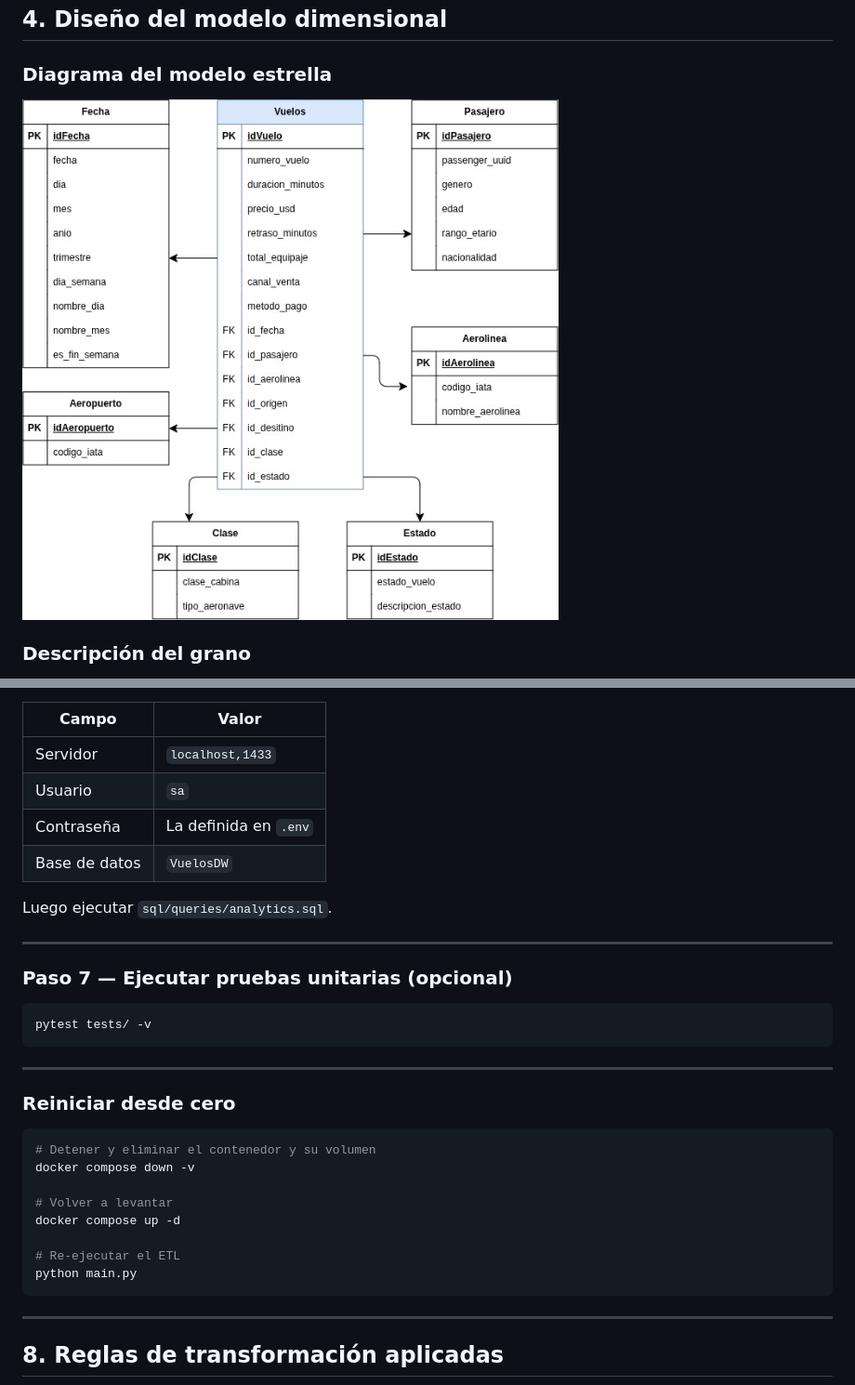
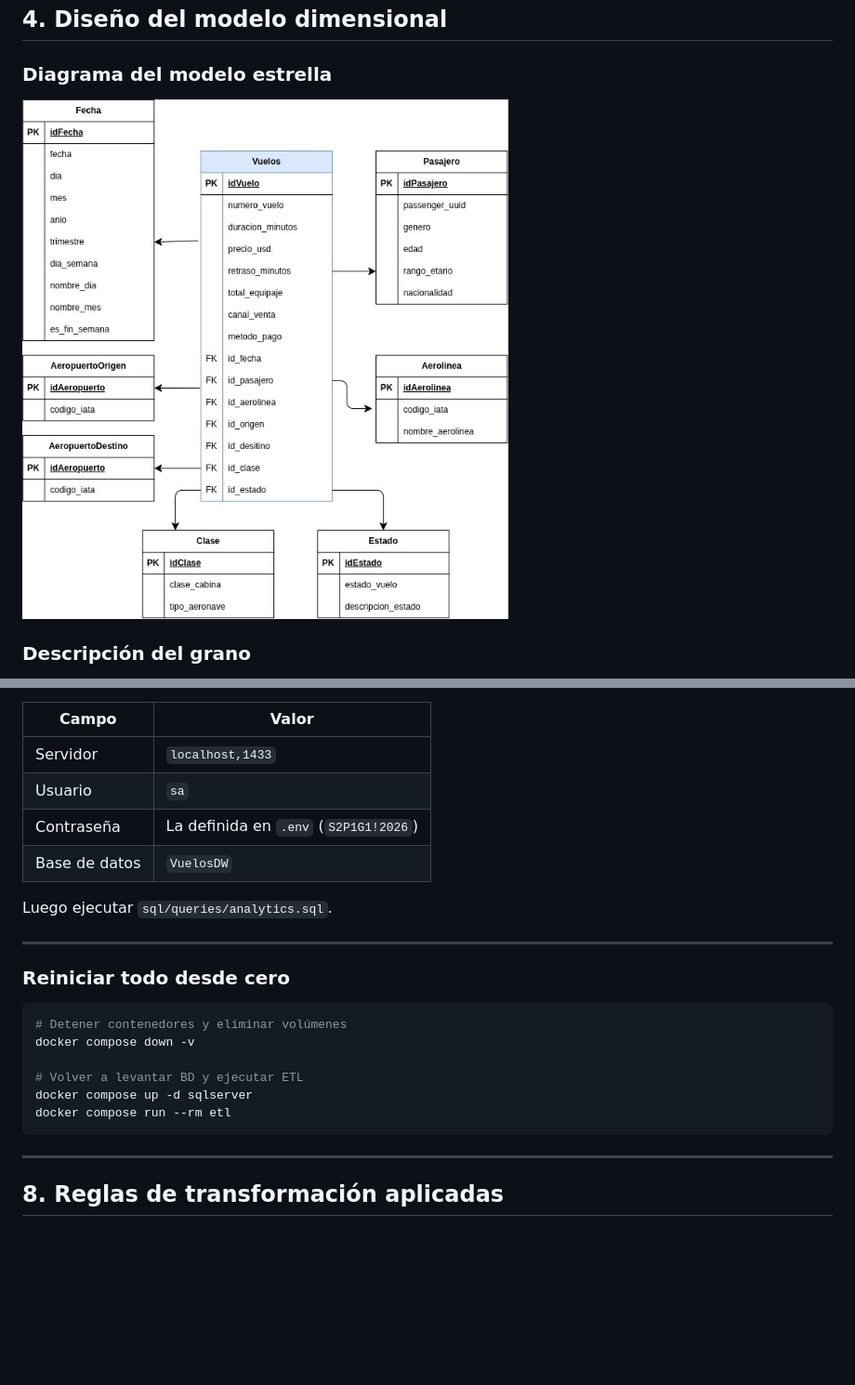
Before and after one commit to Ennero/SS22S2026_G1, a Markdown page: Practica1/README.md, 2 parts joined by grey strips. Shown at 93% size. GitHub-like rendering; pictures changed too: Practica1/img/modelo_dimensional.jpg; blank space fills up the shorter version.

Commit message:
fix: conenedor python y arreglo modelo multidimensional

````diff
--- a/Practica1/README.md
+++ b/Practica1/README.md
@@ -300,32 +299,22 @@ Conectarse a SQL Server con cualquier cliente compatible (Azure Data Studio, DBe
 |---|---|
 | Servidor | `localhost,1433` |
 | Usuario | `sa` |
-| Contraseña | La definida en `.env` |
+| Contraseña | La definida en `.env` (`S2P1G1!2026`) |
 | Base de datos | `VuelosDW` |
 
 Luego ejecutar `sql/queries/analytics.sql`.
 
 ---
 
-### Paso 7 — Ejecutar pruebas unitarias (opcional)
+### Reiniciar todo desde cero
 
 ```bash
-pytest tests/ -v
-```
-
----
-
-### Reiniciar desde cero
-
-```bash
-# Detener y eliminar el contenedor y su volumen
+# Detener contenedores y eliminar volúmenes
 docker compose down -v
 
-# Volver a levantar
-docker compose up -d
-
-# Re-ejecutar el ETL
-python main.py
+# Volver a levantar BD y ejecutar ETL
+docker compose up -d sqlserver
+docker compose run --rm etl
 ```
 
 ---
````
Also changed, not shown: other parts of Practica1/README.md (+27 -28 lines), 8 other files.
